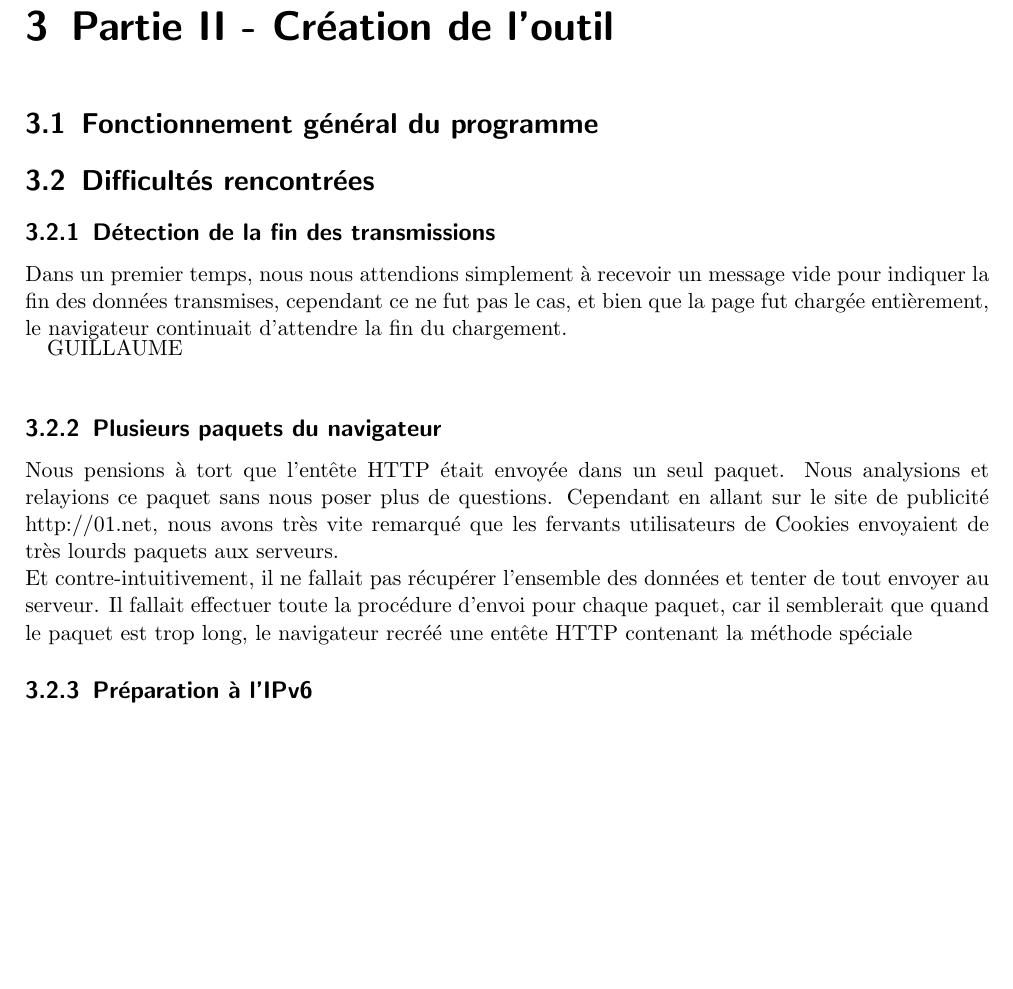
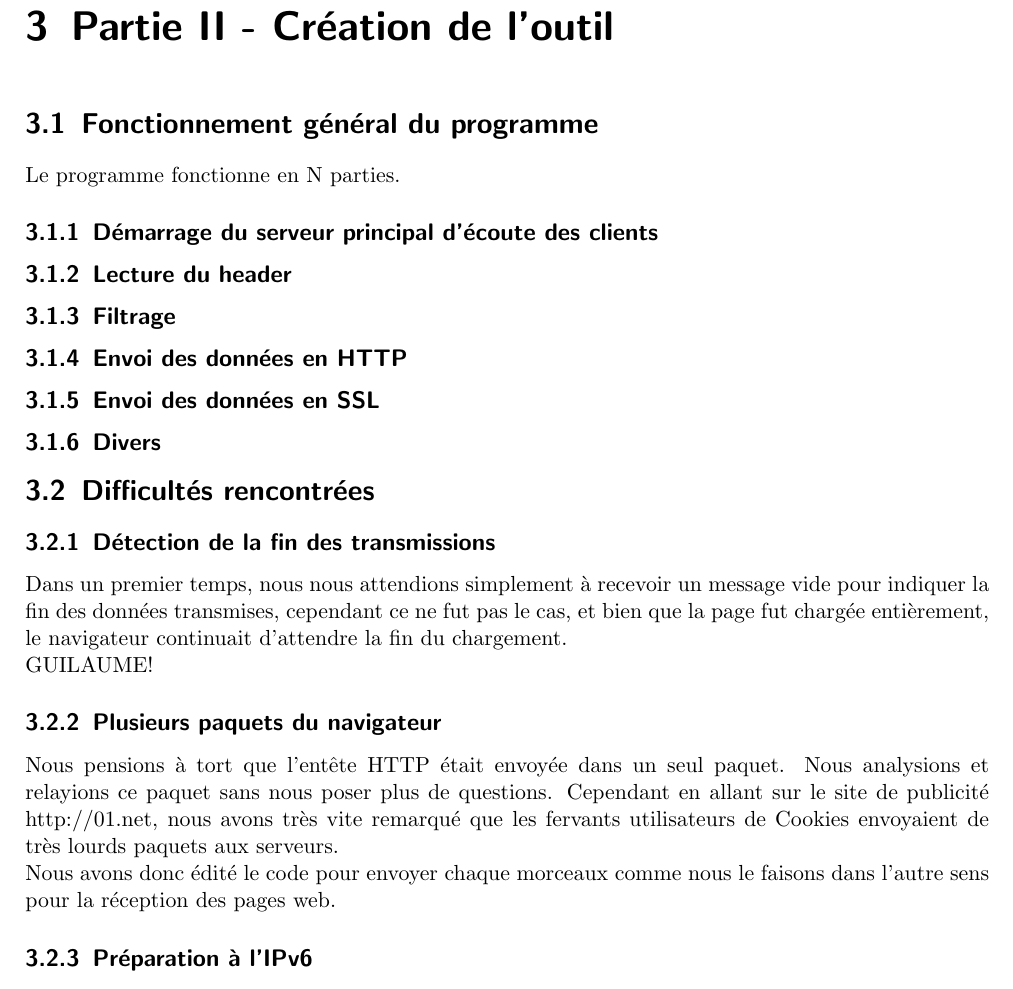
Before and after one commit to Symagui/Adblock, a LaTeX document (rapport/latex.tex): part of page 8 of 9, cut so that both start at the same text, the shorter picture padded with empty space. Compiled offline with pdfLaTeX.

Commit message:
Typo et avancement rapport

```diff
--- a/rapport/latex.tex
+++ b/rapport/latex.tex
@@ -194,16 +194,29 @@ Une bonne partie de cette liste concerne des éléments du contenu HTML d'un sit
 \chapter{Partie II - Création de l'outil}
 
 \section{Fonctionnement général du programme}
+Le programme fonctionne en N parties.
+
+\subsection{Démarrage du serveur principal d'écoute des clients}
+
+\subsection{Lecture du header}
+
+\subsection{Filtrage}
+
+\subsection{Envoi des données en HTTP}
+
+\subsection{Envoi des données en SSL}
+
+\subsection{Divers}
 
 \section{Difficultés rencontrées}
 
 \subsection{Détection de la fin des transmissions}
 Dans un premier temps, nous nous attendions simplement à recevoir un message vide pour indiquer la fin des données transmises, cependant ce ne fut pas le cas, et bien que la page fut chargée entièrement, le navigateur continuait d'attendre la fin du chargement.\\
-[GUILLAUME]
+GUILAUME!
 
 \subsection{Plusieurs paquets du navigateur}
 Nous pensions à tort que l'entête HTTP était envoyée dans un seul paquet. Nous analysions et relayions ce paquet sans nous poser plus de questions. Cependant en allant sur le site de publicité http://01.net, nous avons très vite remarqué que les fervants utilisateurs de Cookies envoyaient de très lourds paquets aux serveurs.\\
-Et contre-intuitivement, il ne fallait pas récupérer l'ensemble des données et tenter de tout envoyer au serveur. Il fallait effectuer toute la procédure d'envoi pour chaque paquet, car il semblerait que quand le paquet est trop long, le navigateur recréé une entête HTTP contenant la méthode spéciale
+Nous avons donc édité le code pour envoyer chaque morceaux comme nous le faisons dans l'autre sens pour la réception des pages web.
 
 \subsection{Préparation à l'IPv6}
 Dans un premier temps, nous avons utilisé gethostbyname(1) pour obtenir une adresse IPv4 correspondant à un nom de domaine. Cependant il fallait prendre en compte l'utilisation des adresses IPv6 qui commencent à être de plus en plus utilisées sur Internet.\\
```
Also changed, not shown: rapport/latex.pdf, 3 other files.
